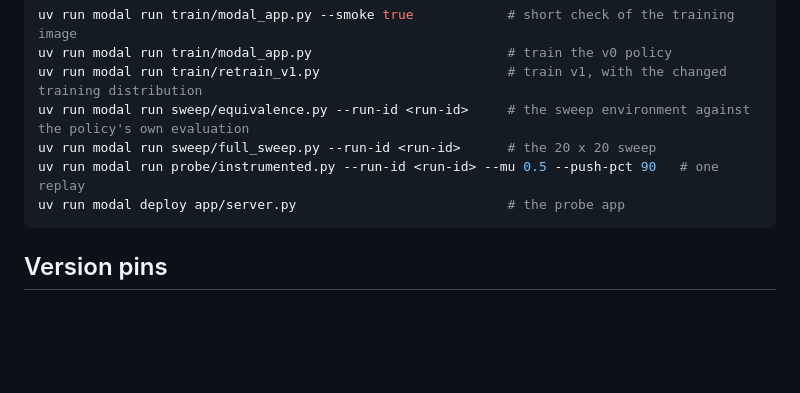
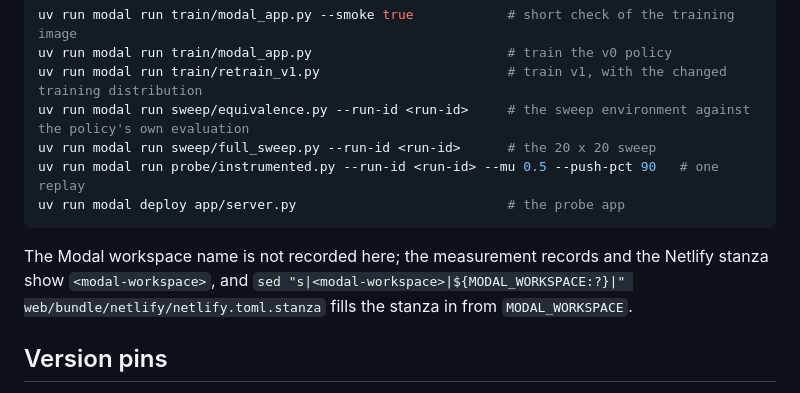
Before and after one commit to poisson-labs/policy-robustness-sweep, a Markdown page: README.md, the part around the change. GitHub-like rendering; blank space fills up the shorter version.

Commit message:
docs: say where the Modal workspace name goes
The Modal workspace name is not recorded in this repository: the measurement records and the Netlify stanza
show <modal-workspace>. The README now says how to fill the stanza in from MODAL_WORKSPACE.

````diff
--- a/README.md
+++ b/README.md
@@ -92,6 +92,8 @@ uv run modal run probe/instrumented.py --run-id <run-id> --mu 0.5 --push-pct 90
 uv run modal deploy app/server.py                           # the probe app
 ```
 
+The Modal workspace name is not recorded here; the measurement records and the Netlify stanza show `<modal-workspace>`, and `sed "s|<modal-workspace>|${MODAL_WORKSPACE:?}|" web/bundle/netlify/netlify.toml.stanza` fills the stanza in from `MODAL_WORKSPACE`.
+
 ## Version pins
 
 Local Python versions are in `uv.lock`. The Modal training image (`train/modal_app.py`) pins the packages below,
````
